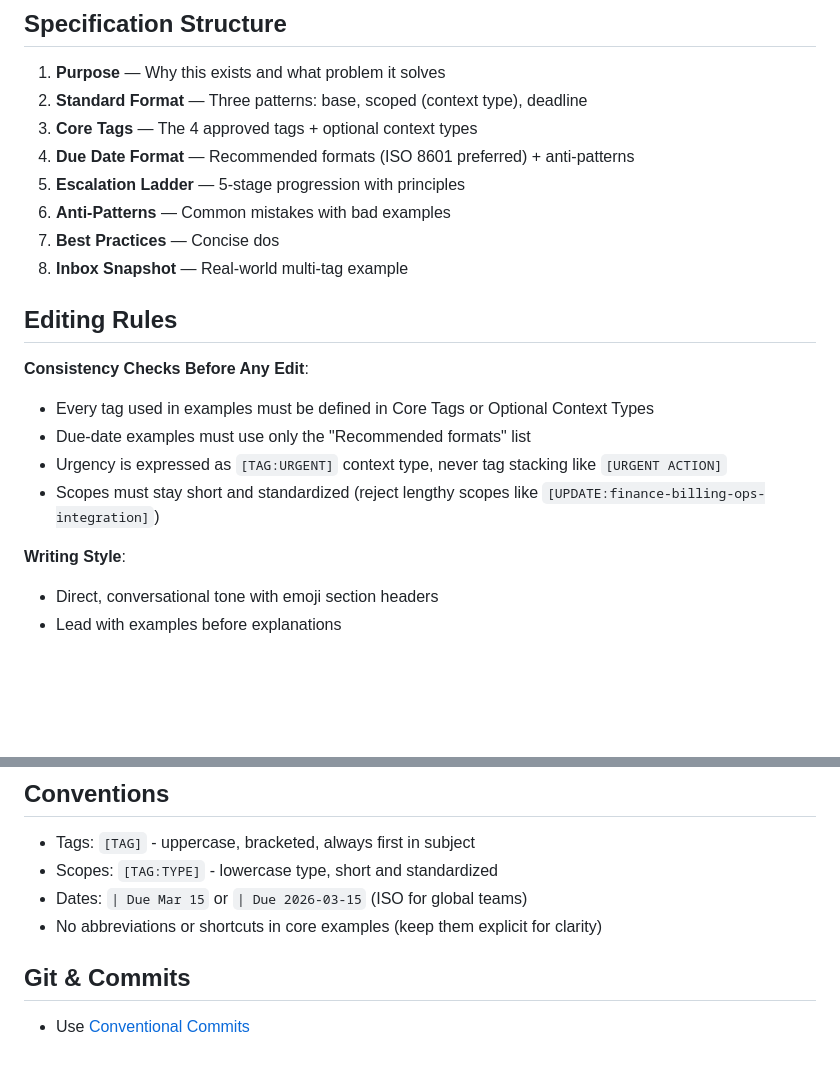
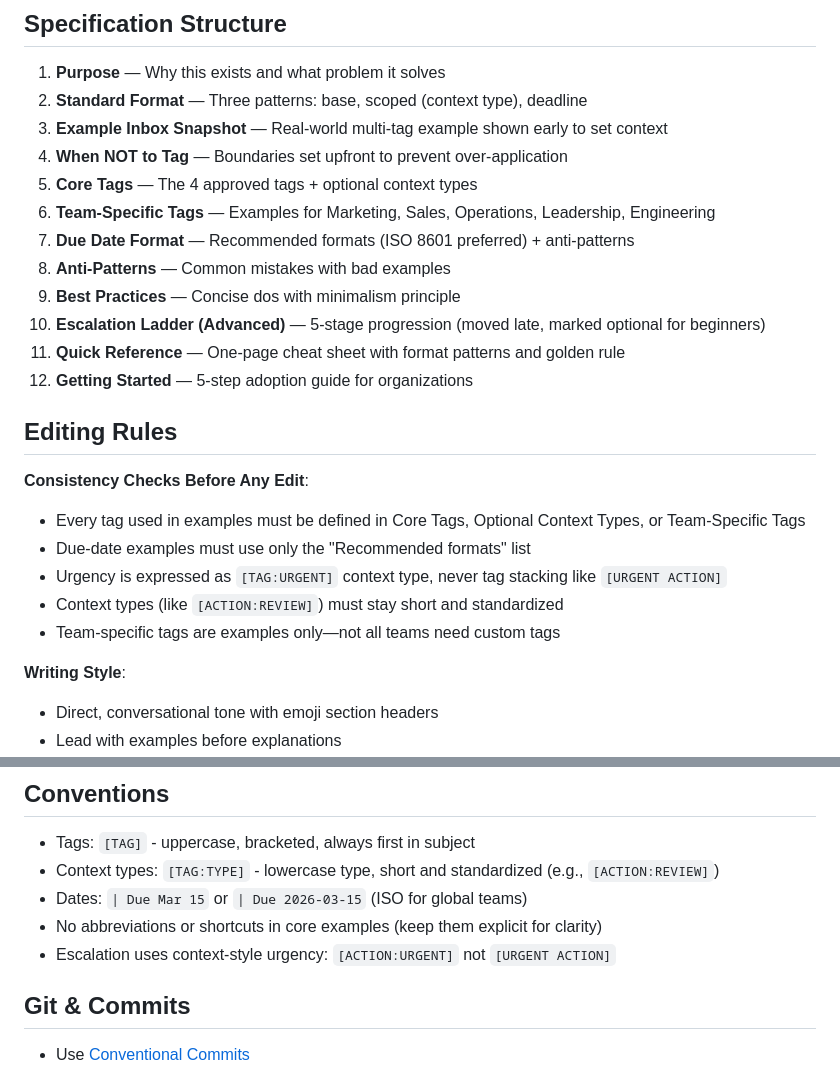
Before and after one commit to conventionalsubjects/conventionalsubjects.org, a Markdown page: AGENTS.md, 2 parts joined by grey strips. Rendered like a GitHub page; blank space fills up the shorter version.

Commit message:
docs: update AGENTS.md to reflect specification restructuring
- Update Specification Structure to show new section order
- Add Example Inbox Snapshot and When NOT to Tag early sections
- Add Quick Reference and Getting Started sections
- Note Escalation Ladder moved late and marked Advanced
- Include Team-Specific Tags in consistency checks
- Clarify context types terminology and escalation format

```diff
--- a/AGENTS.md
+++ b/AGENTS.md
@@ -15,20 +15,25 @@ Conventional Subjects is a specification (like Conventional Commits) for standar
 
 1. **Purpose** — Why this exists and what problem it solves
 2. **Standard Format** — Three patterns: base, scoped (context type), deadline
-3. **Core Tags** — The 4 approved tags + optional context types
-4. **Due Date Format** — Recommended formats (ISO 8601 preferred) + anti-patterns
-5. **Escalation Ladder** — 5-stage progression with principles
-6. **Anti-Patterns** — Common mistakes with bad examples
-7. **Best Practices** — Concise dos
-8. **Inbox Snapshot** — Real-world multi-tag example
+3. **Example Inbox Snapshot** — Real-world multi-tag example shown early to set context
+4. **When NOT to Tag** — Boundaries set upfront to prevent over-application
+5. **Core Tags** — The 4 approved tags + optional context types
+6. **Team-Specific Tags** — Examples for Marketing, Sales, Operations, Leadership, Engineering
+7. **Due Date Format** — Recommended formats (ISO 8601 preferred) + anti-patterns
+8. **Anti-Patterns** — Common mistakes with bad examples
+9. **Best Practices** — Concise dos with minimalism principle
+10. **Escalation Ladder (Advanced)** — 5-stage progression (moved late, marked optional for beginners)
+11. **Quick Reference** — One-page cheat sheet with format patterns and golden rule
+12. **Getting Started** — 5-step adoption guide for organizations
 
 ## Editing Rules
 
 **Consistency Checks Before Any Edit**:
-- Every tag used in examples must be defined in Core Tags or Optional Context Types
+- Every tag used in examples must be defined in Core Tags, Optional Context Types, or Team-Specific Tags
 - Due-date examples must use only the "Recommended formats" list
 - Urgency is expressed as `[TAG:URGENT]` context type, never tag stacking like `[URGENT ACTION]`
-- Scopes must stay short and standardized (reject lengthy scopes like `[UPDATE:finance-billing-ops-integration]`)
+- Context types (like `[ACTION:REVIEW]`) must stay short and standardized
+- Team-specific tags are examples only—not all teams need custom tags
 
 **Writing Style**:
 - Direct, conversational tone with emoji section headers
@@ -50,9 +55,10 @@ Conventional Subjects is a specification (like Conventional Commits) for standar
 ## Conventions
 
 - Tags: `[TAG]` - uppercase, bracketed, always first in subject
-- Scopes: `[TAG:TYPE]` - lowercase type, short and standardized
+- Context types: `[TAG:TYPE]` - lowercase type, short and standardized (e.g., `[ACTION:REVIEW]`)
 - Dates: `| Due Mar 15` or `| Due 2026-03-15` (ISO for global teams)
 - No abbreviations or shortcuts in core examples (keep them explicit for clarity)
+- Escalation uses context-style urgency: `[ACTION:URGENT]` not `[URGENT ACTION]`
 
 ## Git & Commits
 
```
